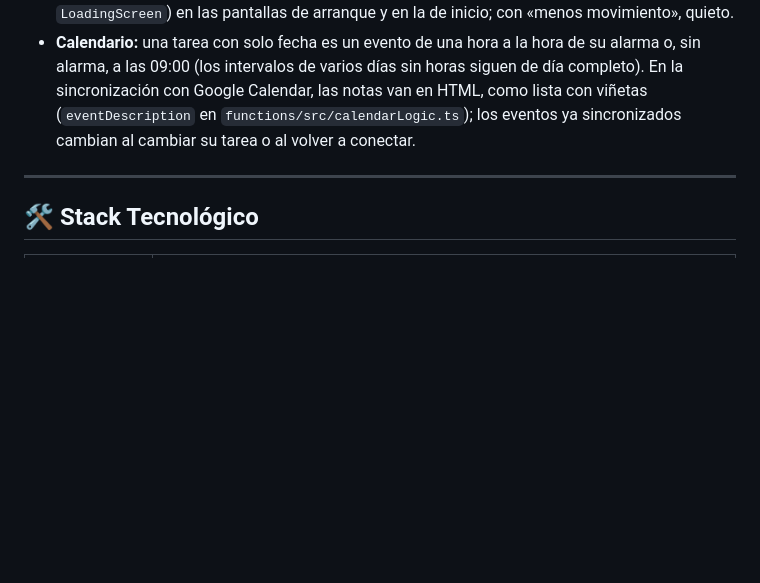
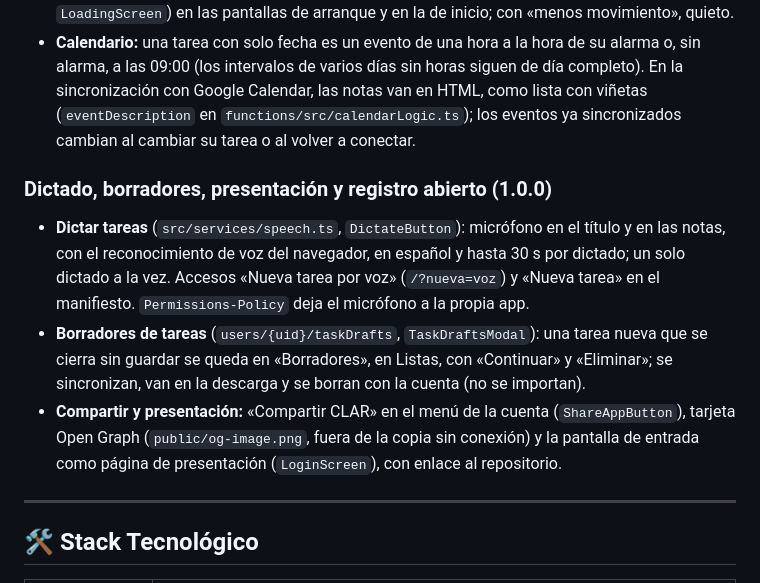
Before and after one commit to OvidiuMM/neuroproductivity-platform, a Markdown page: README.md, the part around the change. Rendered like a GitHub page; blank space fills up the shorter version.

```diff
--- a/README.md
+++ b/README.md
@@ -190,6 +190,12 @@ La lista completa y numerada de lo que hace la app, con sus requisitos no funcio
 - **Sin conexión, también al abrirla:** el service worker guarda una copia de cada versión (la lista de archivos la pone al compilar `vite-plugins/precache.ts`: la app en «/», todos sus trozos y sus iconos; `/__/firebase/init.json`, aparte y si se puede; una instalación con un archivo que no llega, o que llega como HTML, no cuenta y sigue la versión anterior, que se conserva para las pestañas abiertas con ella). La app y sus rutas se sirven con `Cache-Control: no-cache` (`firebase.json`). Las páginas van primero a la red y, sin conexión, a la copia; los archivos, de la copia. Se registra al arrancar, también antes de iniciar sesión, y la configuración de Firebase se guarda además en el dispositivo (`clar_firebase_config`). Antes la app instalada en Android no se abría sin conexión.
 - **El logo gira mientras carga:** el brillo blanco da vueltas dentro del anillo (`BrandMark spinning`, `LoadingScreen`) en las pantallas de arranque y en la de inicio; con «menos movimiento», quieto.
 - **Calendario:** una tarea con solo fecha es un evento de una hora a la hora de su alarma o, sin alarma, a las 09:00 (los intervalos de varios días sin horas siguen de día completo). En la sincronización con Google Calendar, las notas van en HTML, como lista con viñetas (`eventDescription` en `functions/src/calendarLogic.ts`); los eventos ya sincronizados cambian al cambiar su tarea o al volver a conectar.
+
+### Dictado, borradores, presentación y registro abierto (1.0.0)
+
+- **Dictar tareas** (`src/services/speech.ts`, `DictateButton`): micrófono en el título y en las notas, con el reconocimiento de voz del navegador, en español y hasta 30 s por dictado; un solo dictado a la vez. Accesos «Nueva tarea por voz» (`/?nueva=voz`) y «Nueva tarea» en el manifiesto. `Permissions-Policy` deja el micrófono a la propia app.
+- **Borradores de tareas** (`users/{uid}/taskDrafts`, `TaskDraftsModal`): una tarea nueva que se cierra sin guardar se queda en «Borradores», en Listas, con «Continuar» y «Eliminar»; se sincronizan, van en la descarga y se borran con la cuenta (no se importan).
+- **Compartir y presentación:** «Compartir CLAR» en el menú de la cuenta (`ShareAppButton`), tarjeta Open Graph (`public/og-image.png`, fuera de la copia sin conexión) y la pantalla de entrada como página de presentación (`LoginScreen`), con enlace al repositorio.
 
 ---
 
```
Also changed, not shown: docs/requisitos.md (+2 -0 lines), public/og-image.png (added), 8 other files.
